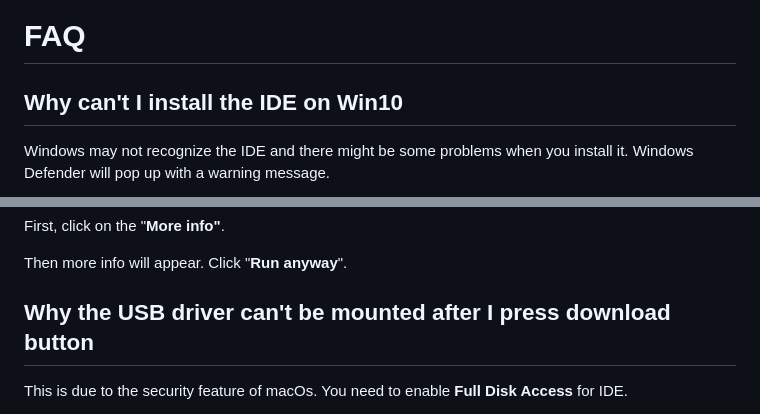
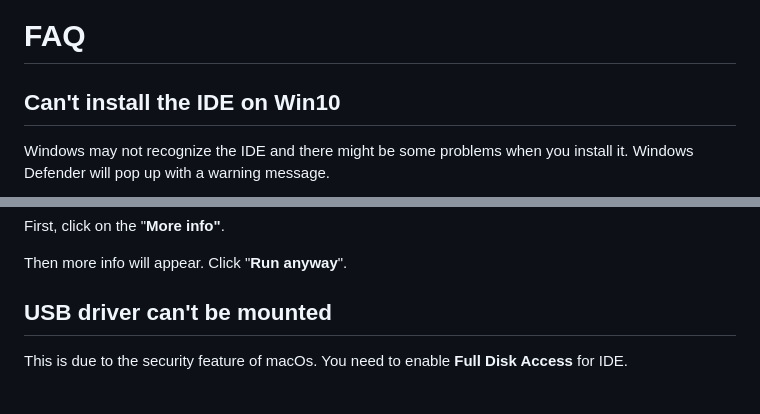
Before and after one commit to madmachineio/resources, a Markdown page: faq.md, 2 parts joined by grey strips. Rendered like a GitHub page.

```diff
--- a/faq.md
+++ b/faq.md
@@ -1,6 +1,6 @@
 # FAQ
 
-## Why can't **I** install the IDE on Win10
+## Can't install the IDE on Win10
 
 Windows may not recognize the IDE and there might be some problems when you install it. Windows Defender will pop up with a warning message.
 
@@ -10,7 +10,7 @@ First, click on the "**More info"**.
 
 Then more info will appear. Click "**Run anyway**".
 
-## Why the USB driver can't be mounted after I press download button
+## USB driver can't be mounted
 
 This is due to the security feature of macOs. You need to enable **Full Disk Access** for IDE.
 
```
Also changed, not shown: tutorial/ide.md (+1 -1 lines), .gitbook/assets/xnip2020-07-21_19-33-53.jpg (added).
